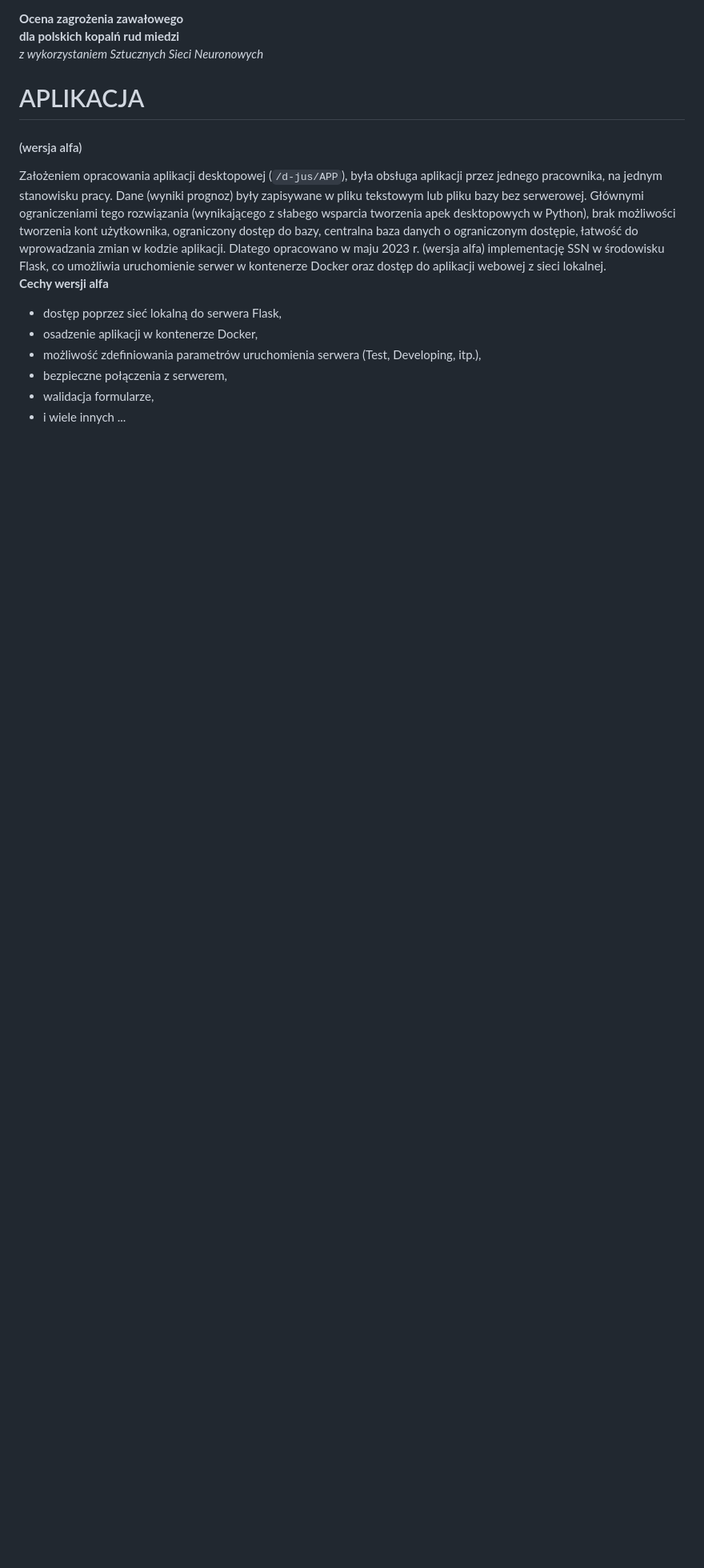
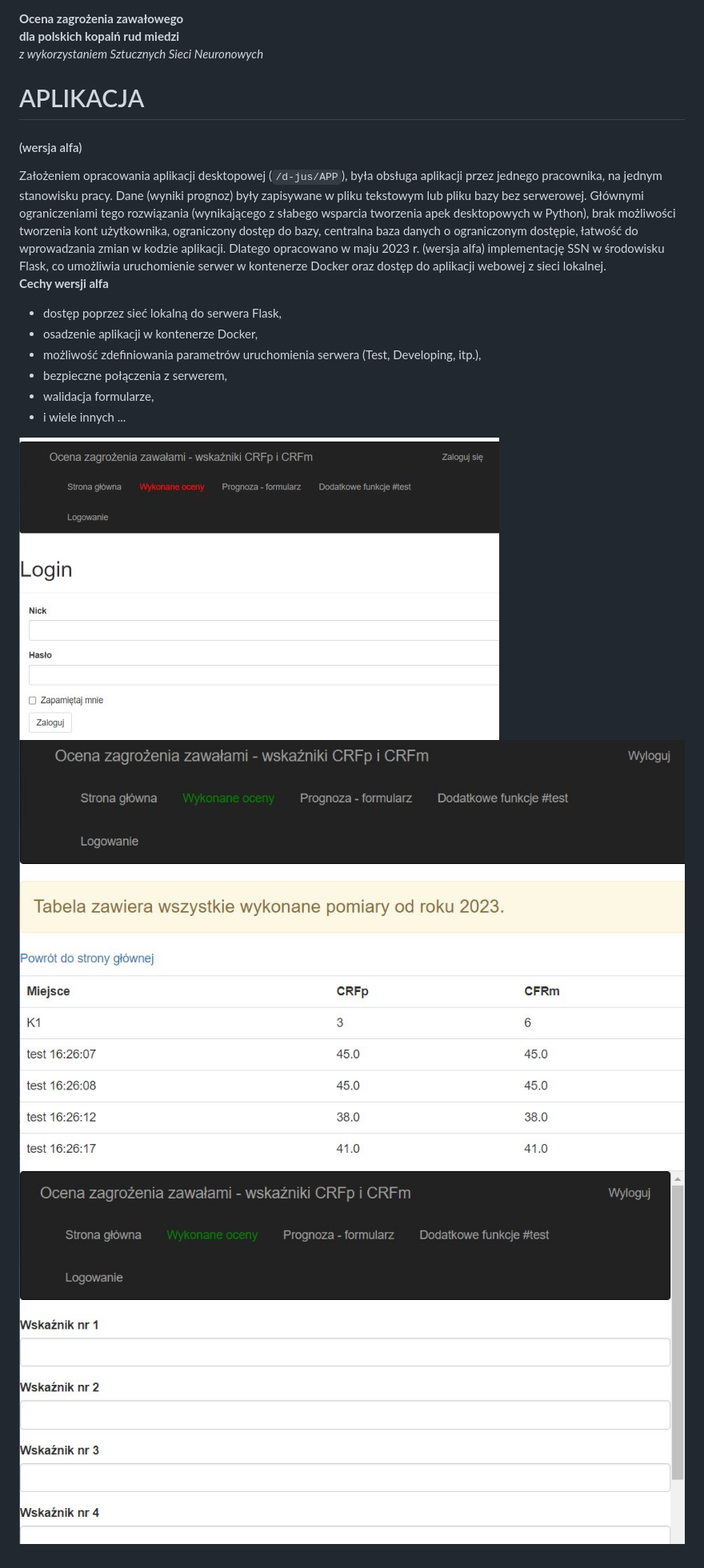
Before and after one commit to d-jus/flask_app, a Markdown page: README.md, the part around the change. Shown: that part at 80% size. Rendered like a GitHub page; pictures changed too: app_screen_1.jpg (added), app_screen_2.jpg (added), app_screen_3.jpg (added); blank space fills up the shorter version.

Commit message:
adds redme file

```diff
--- a/README.md
+++ b/README.md
@@ -19,3 +19,7 @@ Założeniem opracowania aplikacji desktopowej (`/d-jus/APP`), była obsługa ap
 - bezpieczne połączenia z serwerem,
 - walidacja formularze,
 - i wiele innych ...
+
+![photo](app_screen_1.jpg)
+![photo](app_screen_2.jpg)
+![photo](app_screen_3.jpg)
```
